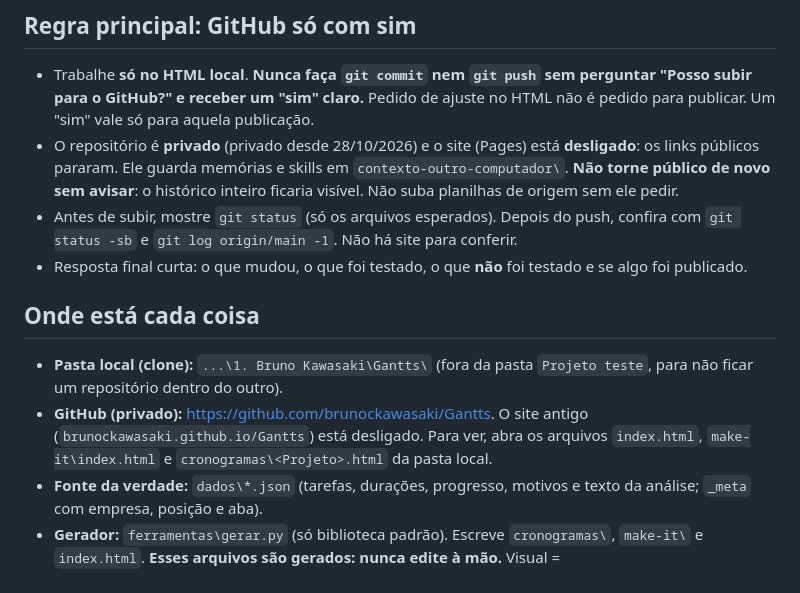
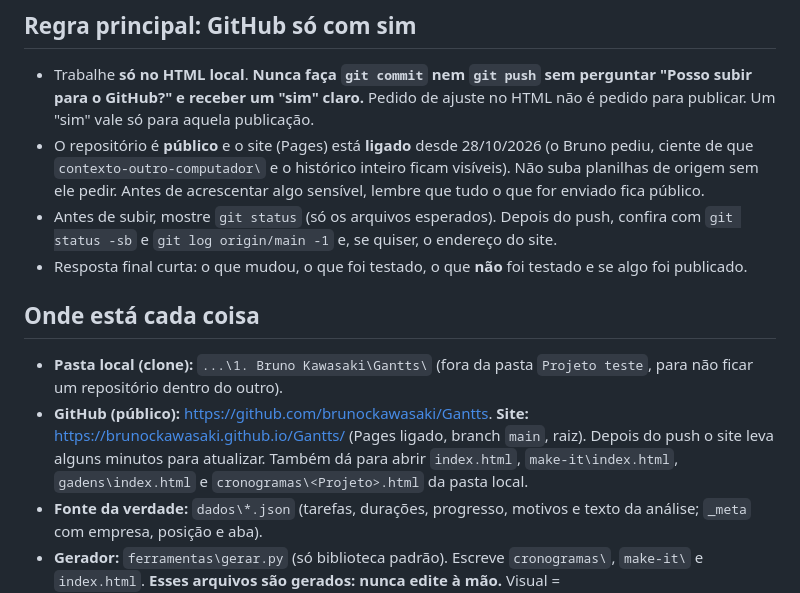
Before and after one commit to brunockawasaki/Gantts, a Markdown page: CLAUDE.md, the part around the change. Drawn GitHub-style.

```diff
--- a/CLAUDE.md
+++ b/CLAUDE.md
@@ -11,13 +11,13 @@ Repositório de cronogramas (Gantt) em HTML, com prazo ideal x prazo real, anál
 
 ## Regra principal: GitHub só com sim
 - Trabalhe **só no HTML local**. **Nunca faça `git commit` nem `git push` sem perguntar "Posso subir para o GitHub?" e receber um "sim" claro.** Pedido de ajuste no HTML não é pedido para publicar. Um "sim" vale só para aquela publicação.
-- O repositório é **privado** (privado desde 28/10/2026) e o site (Pages) está **desligado**: os links públicos pararam. Ele guarda memórias e skills em `contexto-outro-computador\`. **Não torne público de novo sem avisar**: o histórico inteiro ficaria visível. Não suba planilhas de origem sem ele pedir.
-- Antes de subir, mostre `git status` (só os arquivos esperados). Depois do push, confira com `git status -sb` e `git log origin/main -1`. Não há site para conferir.
+- O repositório é **público** e o site (Pages) está **ligado** desde 28/10/2026 (o Bruno pediu, ciente de que `contexto-outro-computador\` e o histórico inteiro ficam visíveis). Não suba planilhas de origem sem ele pedir. Antes de acrescentar algo sensível, lembre que tudo o que for enviado fica público.
+- Antes de subir, mostre `git status` (só os arquivos esperados). Depois do push, confira com `git status -sb` e `git log origin/main -1` e, se quiser, o endereço do site.
 - Resposta final curta: o que mudou, o que foi testado, o que **não** foi testado e se algo foi publicado.
 
 ## Onde está cada coisa
 - **Pasta local (clone):** `...\1. Bruno Kawasaki\Gantts\` (fora da pasta `Projeto teste`, para não ficar um repositório dentro do outro).
-- **GitHub (privado):** https://github.com/brunockawasaki/Gantts. O site antigo (`brunockawasaki.github.io/Gantts`) está desligado. Para ver, abra os arquivos `index.html`, `make-it\index.html` e `cronogramas\<Projeto>.html` da pasta local.
+- **GitHub (público):** https://github.com/brunockawasaki/Gantts. **Site:** https://brunockawasaki.github.io/Gantts/ (Pages ligado, branch `main`, raiz). Depois do push o site leva alguns minutos para atualizar. Também dá para abrir `index.html`, `make-it\index.html`, `gadens\index.html` e `cronogramas\<Projeto>.html` da pasta local.
 - **Fonte da verdade:** `dados\*.json` (tarefas, durações, progresso, motivos e texto da análise; `_meta` com empresa, posição e aba).
 - **Gerador:** `ferramentas\gerar.py` (só biblioteca padrão). Escreve `cronogramas\`, `make-it\` e `index.html`. **Esses arquivos são gerados: nunca edite à mão.** Visual = `ferramentas\modelo_gantt.html`, `modelo_empresa.html`, `modelo_menu.html`.
 - **Conferir planilha:** `ferramentas\conferir_planilha.py "<planilha.xlsx>"` (só lê; precisa de `openpyxl`). Logo novo: `ferramentas\preparar_logo.py`.
```
Also changed, not shown: README.md (+2 -2 lines), agents/gantt-cronogramas.md (+3 -3 lines).
